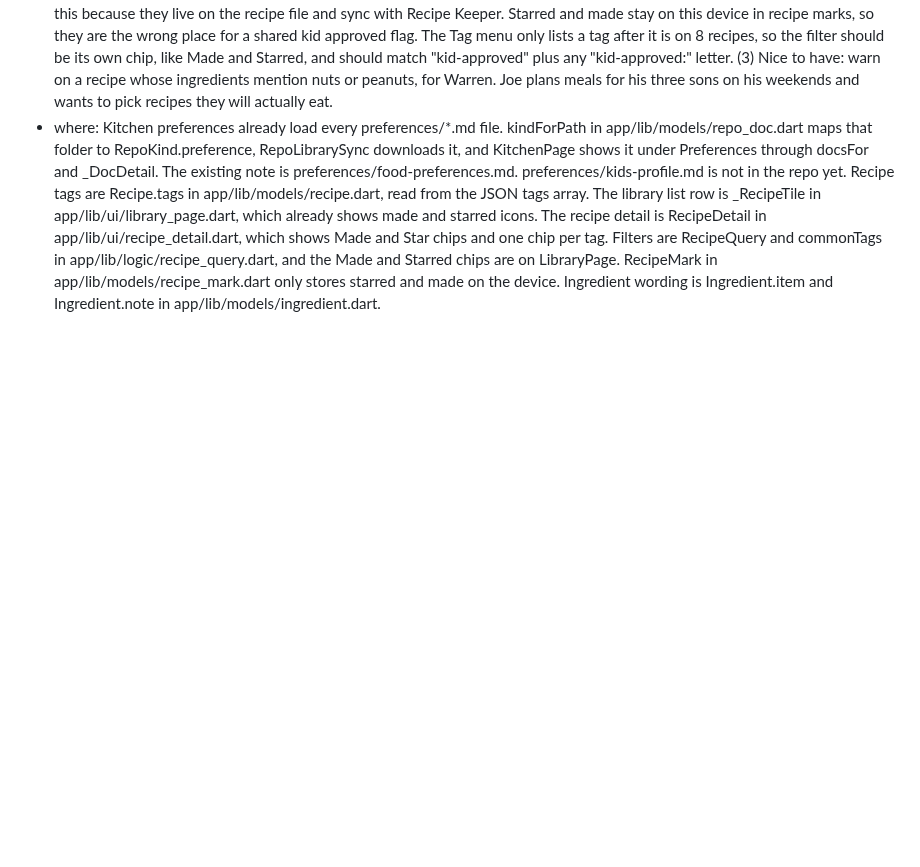
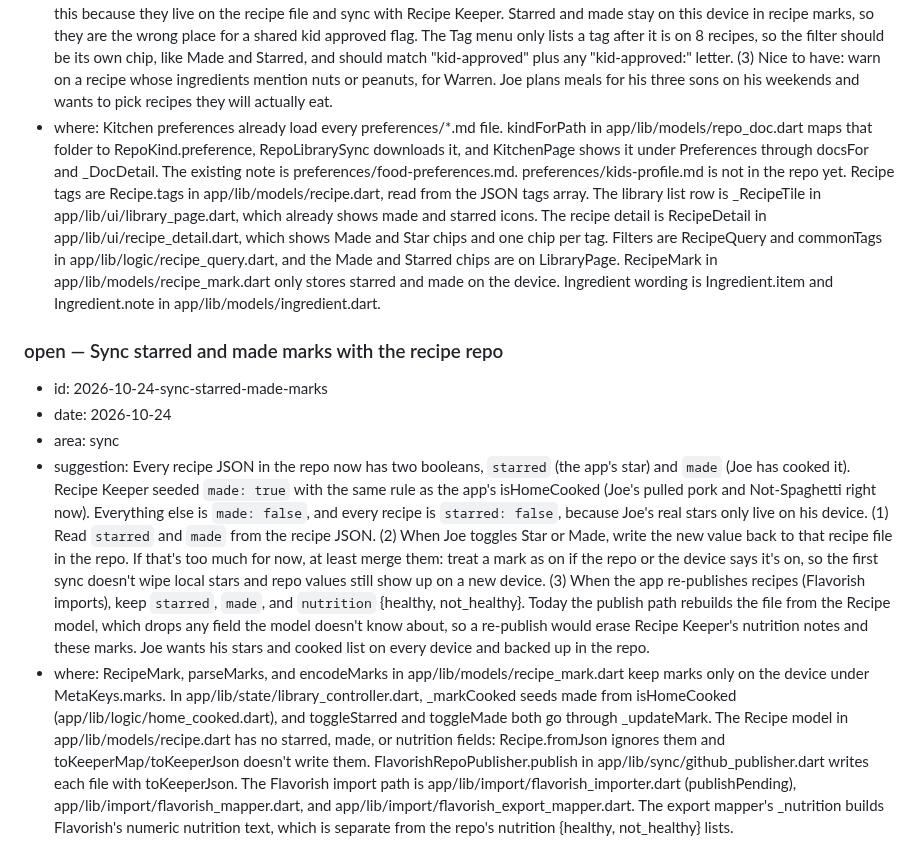
Before and after one commit to T3ckfr3ak1/recipes, a Markdown page: app-update-recommendations.md, the part around the change. Drawn GitHub-style; blank space fills up the shorter version.

Commit message:
Recommend syncing starred/made marks and keeping nutrition on re-publish

```diff
--- a/app-update-recommendations.md
+++ b/app-update-recommendations.md
@@ -40,3 +40,10 @@ When a suggestion is in the app, change `open` to `done` and add a `landed` line
 - area: library
 - suggestion: Show Joe's kids food profile in the app, and add a kid approved tag he can filter on. (1) Recipe Keeper is saving the kids profile to the repo, likely preferences/kids-profile.md. Load and display that note the same way other preference docs already show, so Joe can check who eats what. The three kids are Warren, Augustus, and Lincoln. Warren has a nut allergy and that should be prominent. (2) Add a kid approved tag on recipes, for one kid or for all three. Store it in the recipe tags list: "kid-approved" means all three, and "kid-approved:W", "kid-approved:A", and "kid-approved:L" mean Warren, Augustus, and Lincoln. Show a badge on each recipe in the library list and on the recipe detail, and add a library filter for kid approved recipes. Tags fit this because they live on the recipe file and sync with Recipe Keeper. Starred and made stay on this device in recipe marks, so they are the wrong place for a shared kid approved flag. The Tag menu only lists a tag after it is on 8 recipes, so the filter should be its own chip, like Made and Starred, and should match "kid-approved" plus any "kid-approved:" letter. (3) Nice to have: warn on a recipe whose ingredients mention nuts or peanuts, for Warren. Joe plans meals for his three sons on his weekends and wants to pick recipes they will actually eat.
 - where: Kitchen preferences already load every preferences/*.md file. kindForPath in app/lib/models/repo_doc.dart maps that folder to RepoKind.preference, RepoLibrarySync downloads it, and KitchenPage shows it under Preferences through docsFor and _DocDetail. The existing note is preferences/food-preferences.md. preferences/kids-profile.md is not in the repo yet. Recipe tags are Recipe.tags in app/lib/models/recipe.dart, read from the JSON tags array. The library list row is _RecipeTile in app/lib/ui/library_page.dart, which already shows made and starred icons. The recipe detail is RecipeDetail in app/lib/ui/recipe_detail.dart, which shows Made and Star chips and one chip per tag. Filters are RecipeQuery and commonTags in app/lib/logic/recipe_query.dart, and the Made and Starred chips are on LibraryPage. RecipeMark in app/lib/models/recipe_mark.dart only stores starred and made on the device. Ingredient wording is Ingredient.item and Ingredient.note in app/lib/models/ingredient.dart.
+
+### open — Sync starred and made marks with the recipe repo
+- id: 2026-10-24-sync-starred-made-marks
+- date: 2026-10-24
+- area: sync
+- suggestion: Every recipe JSON in the repo now has two booleans, `starred` (the app's star) and `made` (Joe has cooked it). Recipe Keeper seeded `made: true` with the same rule as the app's isHomeCooked (Joe's pulled pork and Not-Spaghetti right now). Everything else is `made: false`, and every recipe is `starred: false`, because Joe's real stars only live on his device. (1) Read `starred` and `made` from the recipe JSON. (2) When Joe toggles Star or Made, write the new value back to that recipe file in the repo. If that's too much for now, at least merge them: treat a mark as on if the repo or the device says it's on, so the first sync doesn't wipe local stars and repo values still show up on a new device. (3) When the app re-publishes recipes (Flavorish imports), keep `starred`, `made`, and `nutrition` {healthy, not_healthy}. Today the publish path rebuilds the file from the Recipe model, which drops any field the model doesn't know about, so a re-publish would erase Recipe Keeper's nutrition notes and these marks. Joe wants his stars and cooked list on every device and backed up in the repo.
+- where: RecipeMark, parseMarks, and encodeMarks in app/lib/models/recipe_mark.dart keep marks only on the device under MetaKeys.marks. In app/lib/state/library_controller.dart, _markCooked seeds made from isHomeCooked (app/lib/logic/home_cooked.dart), and toggleStarred and toggleMade both go through _updateMark. The Recipe model in app/lib/models/recipe.dart has no starred, made, or nutrition fields: Recipe.fromJson ignores them and toKeeperMap/toKeeperJson doesn't write them. FlavorishRepoPublisher.publish in app/lib/sync/github_publisher.dart writes each file with toKeeperJson. The Flavorish import path is app/lib/import/flavorish_importer.dart (publishPending), app/lib/import/flavorish_mapper.dart, and app/lib/import/flavorish_export_mapper.dart. The export mapper's _nutrition builds Flavorish's numeric nutrition text, which is separate from the repo's nutrition {healthy, not_healthy} lists.
```
